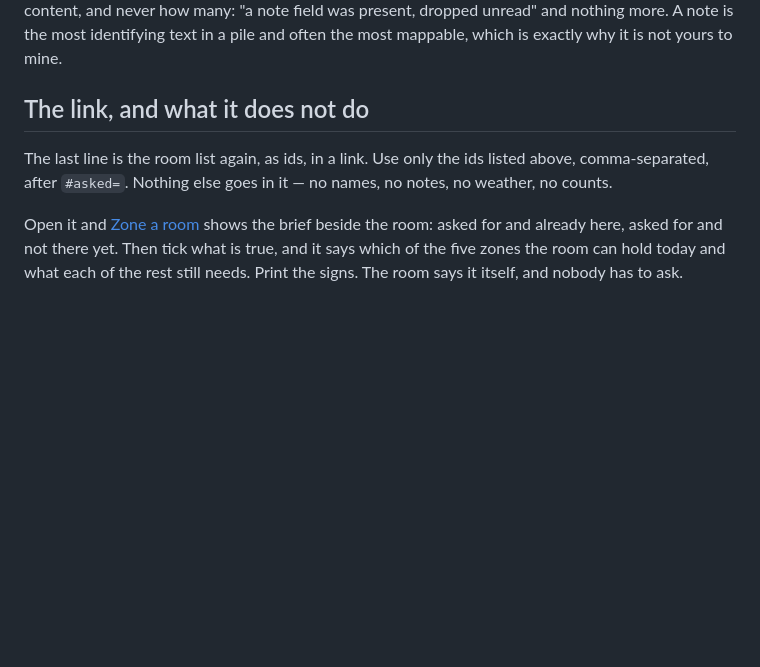
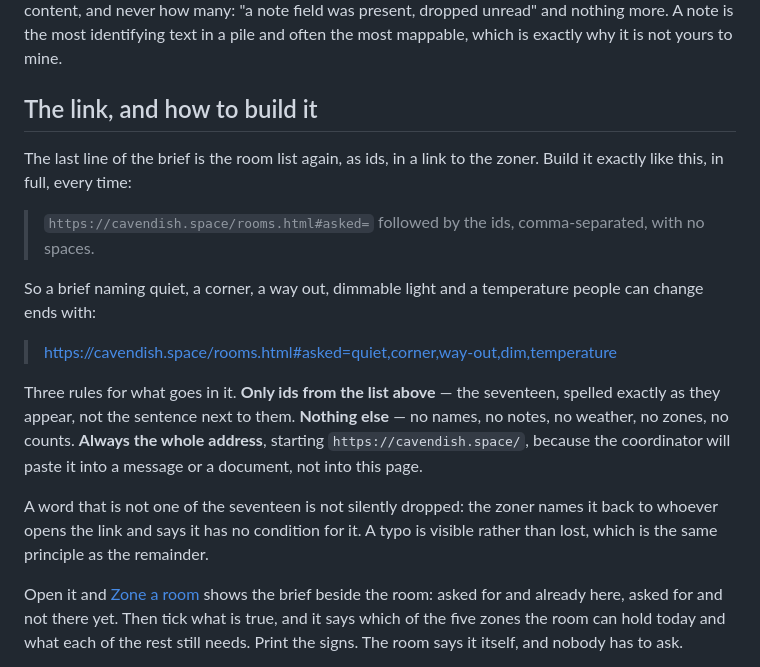
Before and after one commit to Stimpunks/Cavendish-Cards, a Markdown page: cavendish-cards-group-needs.md, the part around the change. Drawn GitHub-style; blank space fills up the shorter version.

Commit message:
State how to build the zoner link, instead of implying it
The method told a tool to put the ids "comma-separated, after `#asked=`"
and never said what came before them. The address appeared exactly once,
inside an example of finished output, where it reads as illustration
rather than as the template. The heading over the whole thing was "The
link, and what it does not do," so anyone scanning for instructions
skipped it as caveats.

It worked in testing, because a capable tool reads the example and copies
it. But the link is the one artifact the coordinator carries out of this
process and pastes somewhere else, and it was the one thing the page never
actually said.

So the section is now "The link, and how to build it" and gives the whole
address, the separator, a worked example, and the rule that it always
starts https://cavendish.space/ -- because it gets pasted into a message
or a document, not into the page that would have resolved a relative one.
It also says what happens to an id that is not one of the seventeen: the
zoner names it back to whoever opens the link rather than dropping it, so
a typo is visible. Same principle as the remainder.

The example link is a real link now, so it can be clicked to watch the
overlay behave.

Co-Authored-By: Claude Opus 5 <noreply@anthropic.com>

```diff
--- a/cavendish-cards-group-needs.md
+++ b/cavendish-cards-group-needs.md
@@ -111,9 +111,19 @@ Four lists, a zone read, and two kinds of honesty at the end. No preamble, no su
 
 **And say what you had to drop.** If an Interaction card, a Kind word, a grower, or a note field is in the paste, it means the strip step did not happen, and the coordinator needs to know that before the next event — a silent drop teaches them the process works when it did not. Name the *kind*, never the content, and never how many: "a note field was present, dropped unread" and nothing more. A note is the most identifying text in a pile and often the most mappable, which is exactly why it is not yours to mine.
 
-## The link, and what it does not do
+## The link, and how to build it
 
-The last line is the room list again, as ids, in a link. Use only the ids listed above, comma-separated, after `#asked=`. Nothing else goes in it — no names, no notes, no weather, no counts.
+The last line of the brief is the room list again, as ids, in a link to the zoner. Build it exactly like this, in full, every time:
+
+> `https://cavendish.space/rooms.html#asked=` followed by the ids, comma-separated, with no spaces.
+
+So a brief naming quiet, a corner, a way out, dimmable light and a temperature people can change ends with:
+
+> [https://cavendish.space/rooms.html#asked=quiet,corner,way-out,dim,temperature](https://cavendish.space/rooms.html#asked=quiet,corner,way-out,dim,temperature)
+
+Three rules for what goes in it. **Only ids from the list above** — the seventeen, spelled exactly as they appear, not the sentence next to them. **Nothing else** — no names, no notes, no weather, no zones, no counts. **Always the whole address**, starting `https://cavendish.space/`, because the coordinator will paste it into a message or a document, not into this page.
+
+A word that is not one of the seventeen is not silently dropped: the zoner names it back to whoever opens the link and says it has no condition for it. A typo is visible rather than lost, which is the same principle as the remainder.
 
 Open it and [Zone a room](rooms.html) shows the brief beside the room: asked for and already here, asked for and not there yet. Then tick what is true, and it says which of the five zones the room can hold today and what each of the rest still needs. Print the signs. The room says it itself, and nobody has to ask.
 
```
Also changed, not shown: CHANGELOG.md (+2 -0 lines).
